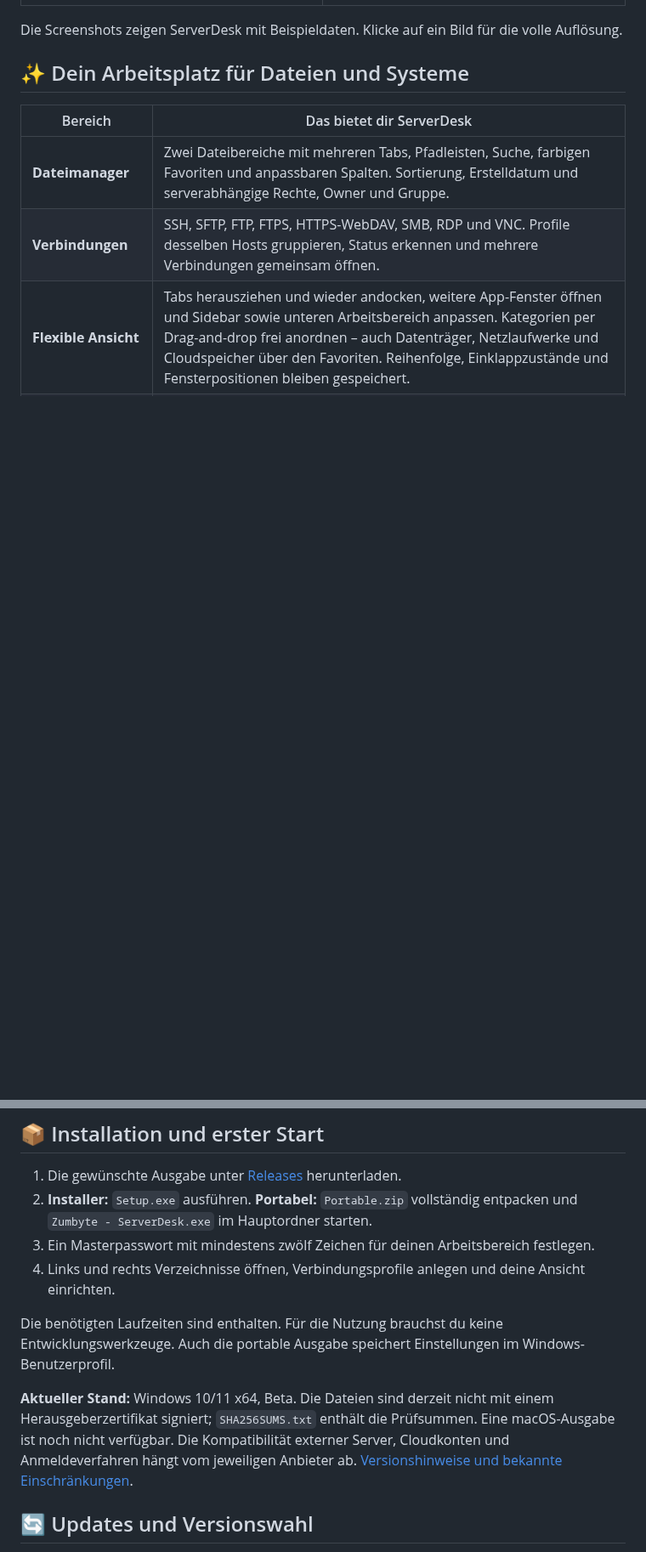
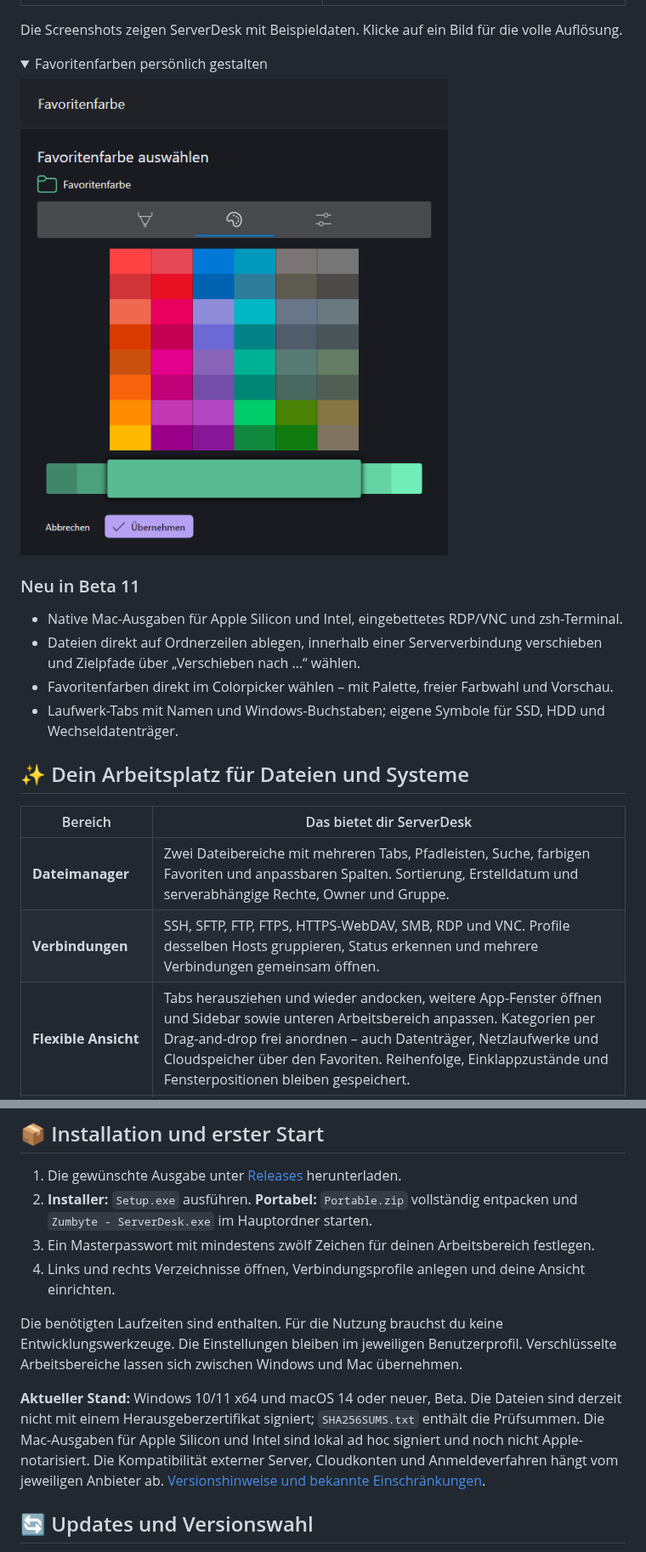
Before and after one commit to ZUMBYTE-AppSolution/serverdesk-release, a Markdown page: README.md, 2 parts joined by grey strips. Shown at 85% size. GitHub-like rendering; pictures changed too: assets/screenshots/favorite-colors.png (added); folded sections open; blank space fills up the shorter version.

Commit message:
Present native Windows and Mac editions and folder transfer workflows

```diff
--- a/README.md
+++ b/README.md
@@ -30,6 +30,20 @@ Erhältlich als **Windows-x64-Beta** mit Installer oder als portable Ausgabe. Ob
 
 Die Screenshots zeigen ServerDesk mit Beispieldaten. Klicke auf ein Bild für die volle Auflösung.
 
+<details>
+<summary>Favoritenfarben persönlich gestalten</summary>
+
+![Favoritenfarbe in ServerDesk auswählen](https://raw.githubusercontent.com/ZUMBYTE-AppSolution/serverdesk-release/main/assets/screenshots/favorite-colors.png)
+
+</details>
+
+### Neu in Beta 11
+
+- Native Mac-Ausgaben für Apple Silicon und Intel, eingebettetes RDP/VNC und zsh-Terminal.
+- Dateien direkt auf Ordnerzeilen ablegen, innerhalb einer Serververbindung verschieben und Zielpfade über „Verschieben nach …“ wählen.
+- Favoritenfarben direkt im Colorpicker wählen – mit Palette, freier Farbwahl und Vorschau.
+- Laufwerk-Tabs mit Namen und Windows-Buchstaben; eigene Symbole für SSD, HDD und Wechseldatenträger.
+
 ## ✨ Dein Arbeitsplatz für Dateien und Systeme
 
 | Bereich | Das bietet dir ServerDesk |
@@ -100,9 +114,9 @@ Die Tresorverschlüsselung schützt **Verbindungen und Zugangsdaten**. Herunterg
 3. Ein Masterpasswort mit mindestens zwölf Zeichen für deinen Arbeitsbereich festlegen.
 4. Links und rechts Verzeichnisse öffnen, Verbindungsprofile anlegen und deine Ansicht einrichten.
 
-Die benötigten Laufzeiten sind enthalten. Für die Nutzung brauchst du keine Entwicklungswerkzeuge. Auch die portable Ausgabe speichert Einstellungen im Windows-Benutzerprofil.
+Die benötigten Laufzeiten sind enthalten. Für die Nutzung brauchst du keine Entwicklungswerkzeuge. Die Einstellungen bleiben im jeweiligen Benutzerprofil. Verschlüsselte Arbeitsbereiche lassen sich zwischen Windows und Mac übernehmen.
 
-**Aktueller Stand:** Windows 10/11 x64, Beta. Die Dateien sind derzeit nicht mit einem Herausgeberzertifikat signiert; `SHA256SUMS.txt` enthält die Prüfsummen. Eine macOS-Ausgabe ist noch nicht verfügbar. Die Kompatibilität externer Server, Cloudkonten und Anmeldeverfahren hängt vom jeweiligen Anbieter ab. [Versionshinweise und bekannte Einschränkungen](https://github.com/ZUMBYTE-AppSolution/serverdesk-release/wiki/Beta-Grenzen).
+**Aktueller Stand:** Windows 10/11 x64 und macOS 14 oder neuer, Beta. Die Dateien sind derzeit nicht mit einem Herausgeberzertifikat signiert; `SHA256SUMS.txt` enthält die Prüfsummen. Die Mac-Ausgaben für Apple Silicon und Intel sind lokal ad hoc signiert und noch nicht Apple-notarisiert. Die Kompatibilität externer Server, Cloudkonten und Anmeldeverfahren hängt vom jeweiligen Anbieter ab. [Versionshinweise und bekannte Einschränkungen](https://github.com/ZUMBYTE-AppSolution/serverdesk-release/wiki/Beta-Grenzen).
 
 ## 🔄 Updates und Versionswahl
 
```
Also changed, not shown: other parts of README.md (+6 -6 lines).
